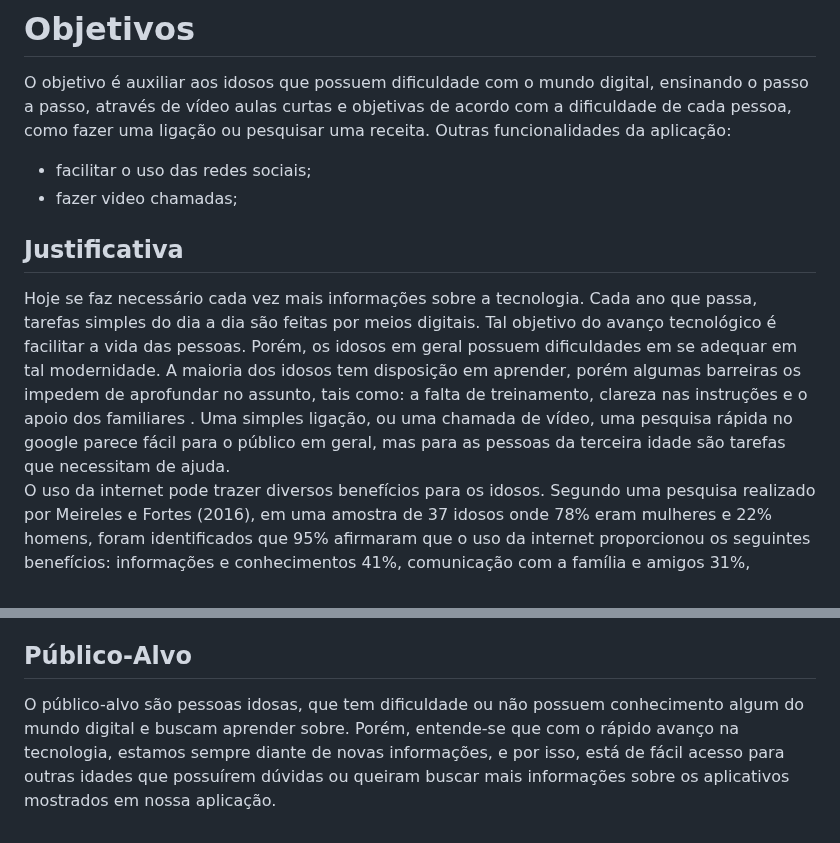
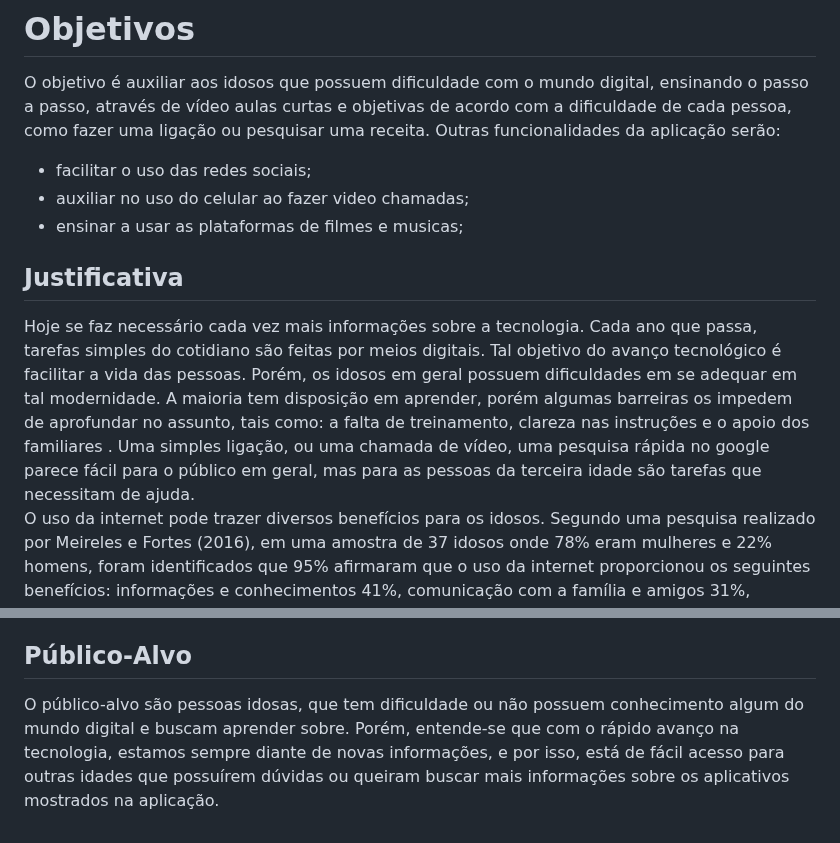
Before and after one commit to ICEI-PUC-Minas-PBR-SI/pbr-si-2023-1-p1-proj-web-g1-grupo1, a Markdown page: docs/context.md, 2 parts joined by grey strips. GitHub-like rendering.

```diff
--- a/docs/context.md
+++ b/docs/context.md
@@ -8,16 +8,17 @@ O maior problema enfrentado pelos idosos em aprender sobre tecnologia, é a falt
 
 # Objetivos
 O objetivo é auxiliar aos idosos que possuem dificuldade com o mundo digital, ensinando o passo a passo, através de vídeo aulas curtas e objetivas de acordo com a dificuldade de cada pessoa, como fazer uma ligação ou pesquisar uma receita.
-Outras funcionalidades da aplicação:
+Outras funcionalidades da aplicação serão:
 - facilitar o uso das redes sociais;
-- fazer video chamadas;
+- auxiliar no uso do celular ao fazer video chamadas;
+- ensinar a usar as plataformas de filmes e musicas;
 
 ## Justificativa
-Hoje se faz necessário cada vez mais informações sobre a tecnologia. Cada ano que passa, tarefas simples do dia a dia são feitas por meios digitais. Tal objetivo do avanço tecnológico é facilitar a vida das pessoas. Porém, os idosos em geral possuem dificuldades em se adequar em tal modernidade. A maioria dos idosos tem disposição em aprender, porém algumas barreiras os impedem de aprofundar no assunto, tais como: a falta de treinamento, clareza nas instruções e o apoio dos familiares . Uma simples ligação, ou uma chamada de vídeo, uma pesquisa rápida no google parece fácil para o público em geral, mas para as pessoas da terceira idade são tarefas que necessitam de ajuda.
+Hoje se faz necessário cada vez mais informações sobre a tecnologia. Cada ano que passa, tarefas simples do cotidiano são feitas por meios digitais. Tal objetivo do avanço tecnológico é facilitar a vida das pessoas. Porém, os idosos em geral possuem dificuldades em se adequar em tal modernidade. A maioria tem disposição em aprender, porém algumas barreiras os impedem de aprofundar no assunto, tais como: a falta de treinamento, clareza nas instruções e o apoio dos familiares . Uma simples ligação, ou uma chamada de vídeo, uma pesquisa rápida no google parece fácil para o público em geral, mas para as pessoas da terceira idade são tarefas que necessitam de ajuda.
 O uso da internet pode trazer diversos benefícios para os idosos. Segundo uma pesquisa realizado por Meireles e Fortes (2016), em uma amostra de 37 idosos onde 78% eram mulheres e 22% homens, foram identificados que 95% afirmaram que o uso da internet proporcionou os seguintes benefícios: informações e conhecimentos 41%, comunicação com a família e amigos 31%, exercício da memória e aumento da autoestima 10%, diversão e entretenimento 6%, amizades 6% e facilidade cotidiana 6%.  Uma possibilidade de inclusão digital para os idosos é através da identificação das principais dificuldades que eles apresentam para que os profissionais desenvolvam estratégias abrangendo tais dificuldades. Diante desse problema, foi criado "Alcance", uma aplicação que irá quebrar barreiras, auxiliando os idosos por meio de vídeos explicativos a como realizar tarefas básicas no celular ou computador e assim cada vez mais estarem integrados no mundo digital .
 
 Fonte : https://www.editorarealize.com.br/editora/anais/cieh/2019/TRABALHO_EV125_MD1_SA9_ID1712_27052019125015.pdf
 
 ## Público-Alvo
 
-O público-alvo são pessoas idosas, que tem dificuldade ou não possuem conhecimento algum do mundo digital e buscam aprender sobre. Porém, entende-se que com o rápido avanço na tecnologia, estamos sempre diante de novas informações, e por isso, está de fácil acesso para outras idades que possuírem dúvidas ou queiram buscar mais informações sobre os aplicativos mostrados em nossa aplicação.
+O público-alvo são pessoas idosas, que tem dificuldade ou não possuem conhecimento algum do mundo digital e buscam aprender sobre. Porém, entende-se que com o rápido avanço na tecnologia, estamos sempre diante de novas informações, e por isso, está de fácil acesso para outras idades que possuírem dúvidas ou queiram buscar mais informações sobre os aplicativos mostrados na aplicação.
```
